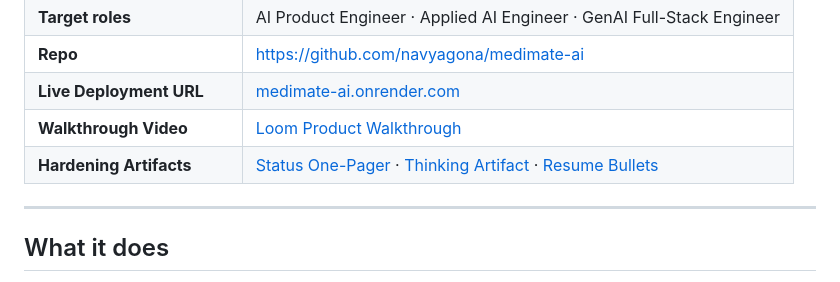
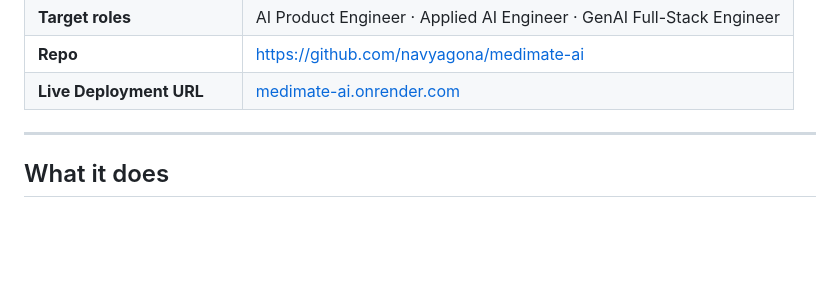
Before and after one commit to navyagona/medimate-ai, a Markdown page: README.md, the part around the change. Rendered like a GitHub page; blank space fills up the shorter version.

Commit message:
docs: remove loom walkthrough video and hardening artifacts links from README header

```diff
--- a/README.md
+++ b/README.md
@@ -15,8 +15,6 @@ An AI medical copilot that turns a doctor-patient conversation (audio or text) i
 | **Target roles** | AI Product Engineer · Applied AI Engineer · GenAI Full-Stack Engineer |
 | **Repo** | https://github.com/navyagona/medimate-ai |
 | **Live Deployment URL** | [medimate-ai.onrender.com](https://medimate-ai.onrender.com) |
-| **Walkthrough Video** | [Loom Product Walkthrough](https://www.loom.com/share/placeholder_link_id) |
-| **Hardening Artifacts** | [Status One-Pager](./docs/STATUS_ONE_PAGER.md) · [Thinking Artifact](./docs/THINKING_ARTIFACT.md) · [Resume Bullets](./docs/RESUME_BULLETS.md) |
 
 ---
 
```
